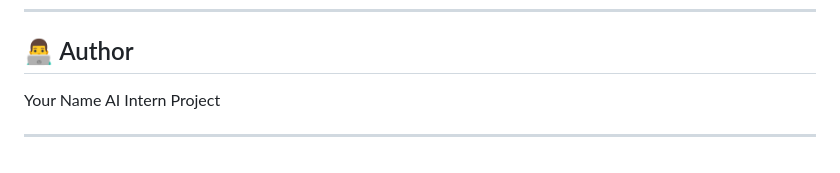
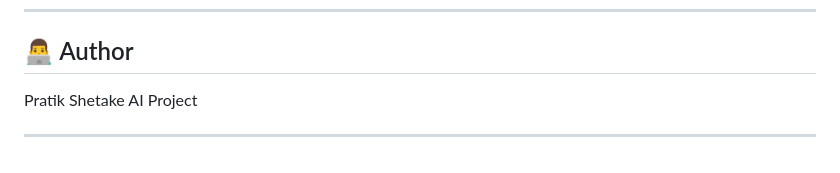
Before and after one commit to PRATIKSHETAKE/Bill-Extractor, a Markdown page: README.md, the part around the change. Drawn GitHub-style.

```diff
--- a/README.md
+++ b/README.md
@@ -396,7 +396,7 @@ This project demonstrates:
 
 ## 👨‍💻 Author
 
-Your Name
-AI Intern Project
+Pratik Shetake
+AI Project
 
 ---
```
